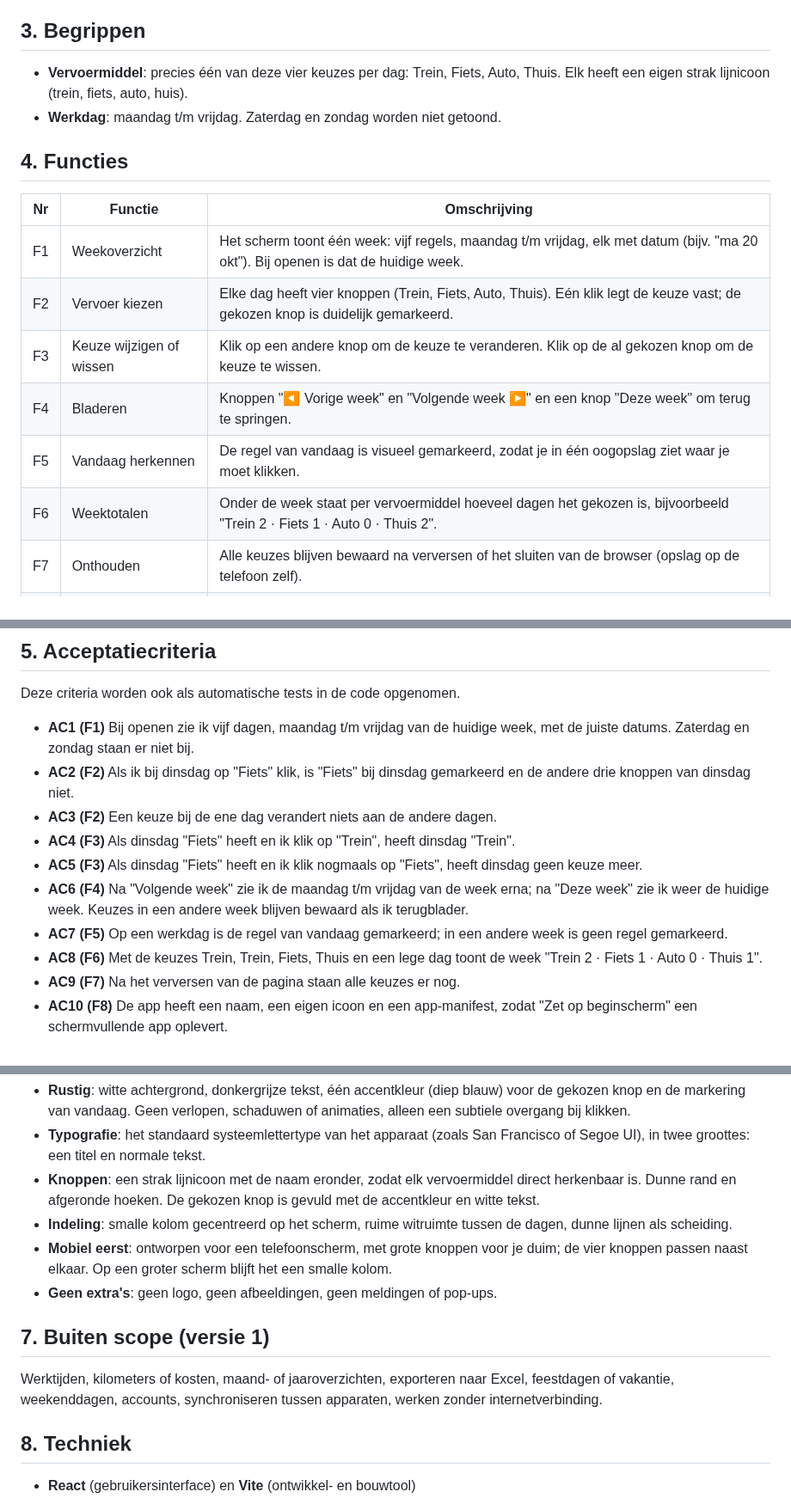
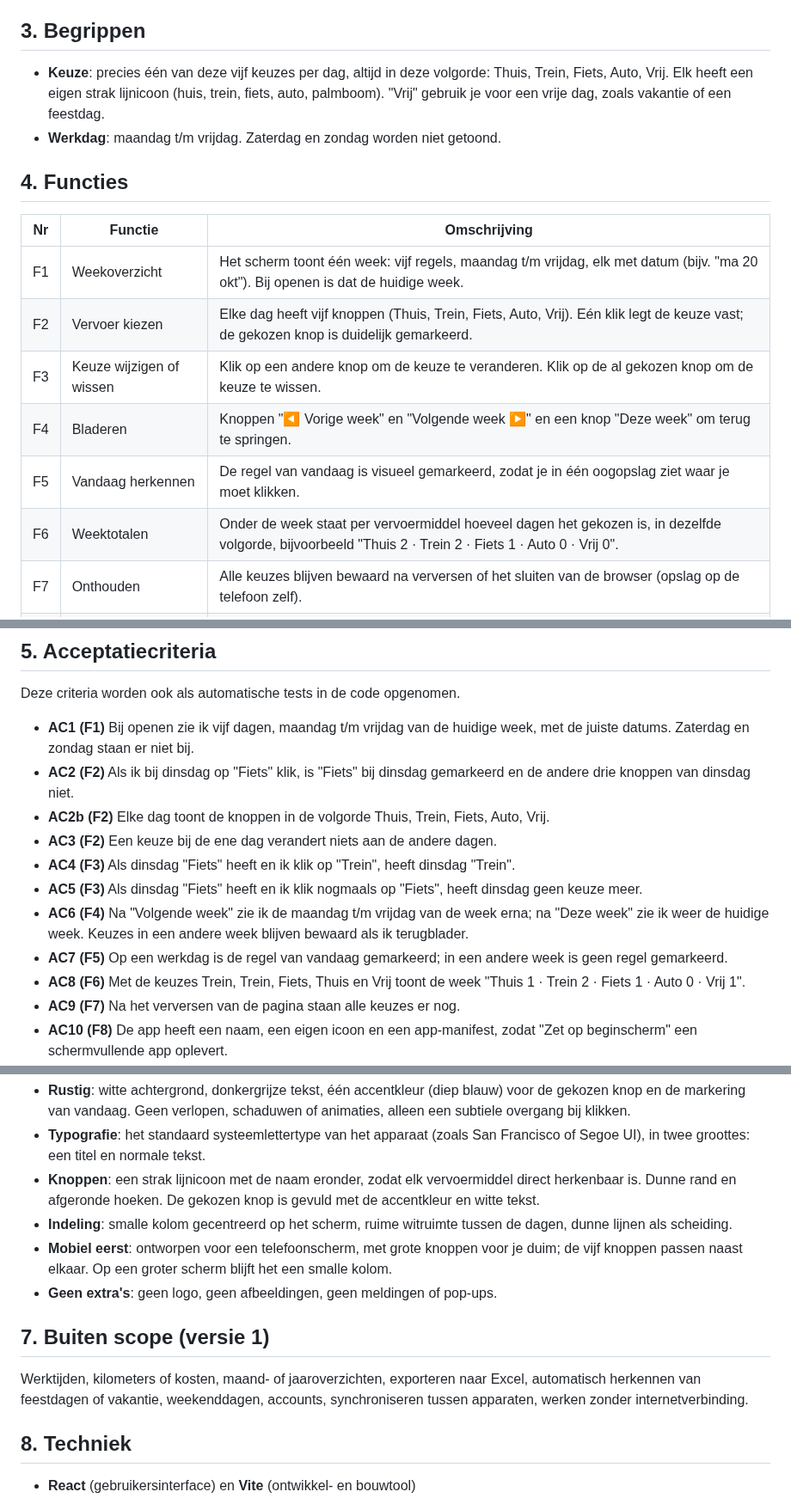
Before and after one commit to steenmetzg/woon-werkvervoer, a Markdown page: SPEC.md, 3 parts joined by grey strips. Shown at 86% size. GitHub-like rendering.

```diff
--- a/SPEC.md
+++ b/SPEC.md
@@ -15,8 +15,9 @@ Eén persoon (Greco) die de app op zijn telefoon gebruikt, via een snelkoppeling
 
 ## 3. Begrippen
 
-- **Vervoermiddel**: precies één van deze vier keuzes per dag:
-  Trein, Fiets, Auto, Thuis. Elk heeft een eigen strak lijnicoon (trein, fiets, auto, huis).
+- **Keuze**: precies één van deze vijf keuzes per dag, altijd in deze volgorde:
+  Thuis, Trein, Fiets, Auto, Vrij. Elk heeft een eigen strak lijnicoon (huis, trein, fiets, auto, palmboom).
+  "Vrij" gebruik je voor een vrije dag, zoals vakantie of een feestdag.
 - **Werkdag**: maandag t/m vrijdag. Zaterdag en zondag worden niet getoond.
 
 ## 4. Functies
@@ -24,11 +25,11 @@ Eén persoon (Greco) die de app op zijn telefoon gebruikt, via een snelkoppeling
 | Nr | Functie | Omschrijving |
 |----|---------|--------------|
 | F1 | Weekoverzicht | Het scherm toont één week: vijf regels, maandag t/m vrijdag, elk met datum (bijv. "ma 20 okt"). Bij openen is dat de huidige week. |
-| F2 | Vervoer kiezen | Elke dag heeft vier knoppen (Trein, Fiets, Auto, Thuis). Eén klik legt de keuze vast; de gekozen knop is duidelijk gemarkeerd. |
+| F2 | Vervoer kiezen | Elke dag heeft vijf knoppen (Thuis, Trein, Fiets, Auto, Vrij). Eén klik legt de keuze vast; de gekozen knop is duidelijk gemarkeerd. |
 | F3 | Keuze wijzigen of wissen | Klik op een andere knop om de keuze te veranderen. Klik op de al gekozen knop om de keuze te wissen. |
 | F4 | Bladeren | Knoppen "◀ Vorige week" en "Volgende week ▶" en een knop "Deze week" om terug te springen. |
 | F5 | Vandaag herkennen | De regel van vandaag is visueel gemarkeerd, zodat je in één oogopslag ziet waar je moet klikken. |
-| F6 | Weektotalen | Onder de week staat per vervoermiddel hoeveel dagen het gekozen is, bijvoorbeeld "Trein 2 · Fiets 1 · Auto 0 · Thuis 2". |
+| F6 | Weektotalen | Onder de week staat per vervoermiddel hoeveel dagen het gekozen is, in dezelfde volgorde, bijvoorbeeld "Thuis 2 · Trein 2 · Fiets 1 · Auto 0 · Vrij 0". |
 | F7 | Onthouden | Alle keuzes blijven bewaard na verversen of het sluiten van de browser (opslag op de telefoon zelf). |
 | F8 | Op beginscherm | De app kan via "Zet op beginscherm" als icoon op de telefoon worden gezet en opent dan schermvullend, zonder adresbalk, net als een gewone app. |
 
@@ -38,12 +39,13 @@ Deze criteria worden ook als automatische tests in de code opgenomen.
 
 - **AC1 (F1)** Bij openen zie ik vijf dagen, maandag t/m vrijdag van de huidige week, met de juiste datums. Zaterdag en zondag staan er niet bij.
 - **AC2 (F2)** Als ik bij dinsdag op "Fiets" klik, is "Fiets" bij dinsdag gemarkeerd en de andere drie knoppen van dinsdag niet.
+- **AC2b (F2)** Elke dag toont de knoppen in de volgorde Thuis, Trein, Fiets, Auto, Vrij.
 - **AC3 (F2)** Een keuze bij de ene dag verandert niets aan de andere dagen.
 - **AC4 (F3)** Als dinsdag "Fiets" heeft en ik klik op "Trein", heeft dinsdag "Trein".
 - **AC5 (F3)** Als dinsdag "Fiets" heeft en ik klik nogmaals op "Fiets", heeft dinsdag geen keuze meer.
 - **AC6 (F4)** Na "Volgende week" zie ik de maandag t/m vrijdag van de week erna; na "Deze week" zie ik weer de huidige week. Keuzes in een andere week blijven bewaard als ik terugblader.
 - **AC7 (F5)** Op een werkdag is de regel van vandaag gemarkeerd; in een andere week is geen regel gemarkeerd.
-- **AC8 (F6)** Met de keuzes Trein, Trein, Fiets, Thuis en een lege dag toont de week "Trein 2 · Fiets 1 · Auto 0 · Thuis 1".
+- **AC8 (F6)** Met de keuzes Trein, Trein, Fiets, Thuis en Vrij toont de week "Thuis 1 · Trein 2 · Fiets 1 · Auto 0 · Vrij 1".
 - **AC9 (F7)** Na het verversen van de pagina staan alle keuzes er nog.
 - **AC10 (F8)** De app heeft een naam, een eigen icoon en een app-manifest, zodat "Zet op beginscherm" een schermvullende app oplevert.
 - **AC11 (ontwerp)** Op een telefoonscherm van 360 pixels breed past alles zonder zijwaarts scrollen, en elke knop is minstens 44 pixels hoog, zodat hij makkelijk met een duim te raken is.
@@ -56,13 +58,13 @@ Strak, modern en minimalistisch. Geen toeters en bellen.
 - **Typografie**: het standaard systeemlettertype van het apparaat (zoals San Francisco of Segoe UI), in twee groottes: een titel en normale tekst.
 - **Knoppen**: een strak lijnicoon met de naam eronder, zodat elk vervoermiddel direct herkenbaar is. Dunne rand en afgeronde hoeken. De gekozen knop is gevuld met de accentkleur en witte tekst.
 - **Indeling**: smalle kolom gecentreerd op het scherm, ruime witruimte tussen de dagen, dunne lijnen als scheiding.
-- **Mobiel eerst**: ontworpen voor een telefoonscherm, met grote knoppen voor je duim; de vier knoppen passen naast elkaar. Op een groter scherm blijft het een smalle kolom.
+- **Mobiel eerst**: ontworpen voor een telefoonscherm, met grote knoppen voor je duim; de vijf knoppen passen naast elkaar. Op een groter scherm blijft het een smalle kolom.
 - **Geen extra's**: geen logo, geen afbeeldingen, geen meldingen of pop-ups.
 
 ## 7. Buiten scope (versie 1)
 
 Werktijden, kilometers of kosten, maand- of jaaroverzichten, exporteren naar
-Excel, feestdagen of vakantie, weekenddagen, accounts, synchroniseren tussen
+Excel, automatisch herkennen van feestdagen of vakantie, weekenddagen, accounts, synchroniseren tussen
 apparaten, werken zonder internetverbinding.
 
 ## 8. Techniek
```
Also changed, not shown: other parts of SPEC.md (+1 -1 lines), README.md (+1 -1 lines), docs/screenshot-telefoon.png, 4 other files.
